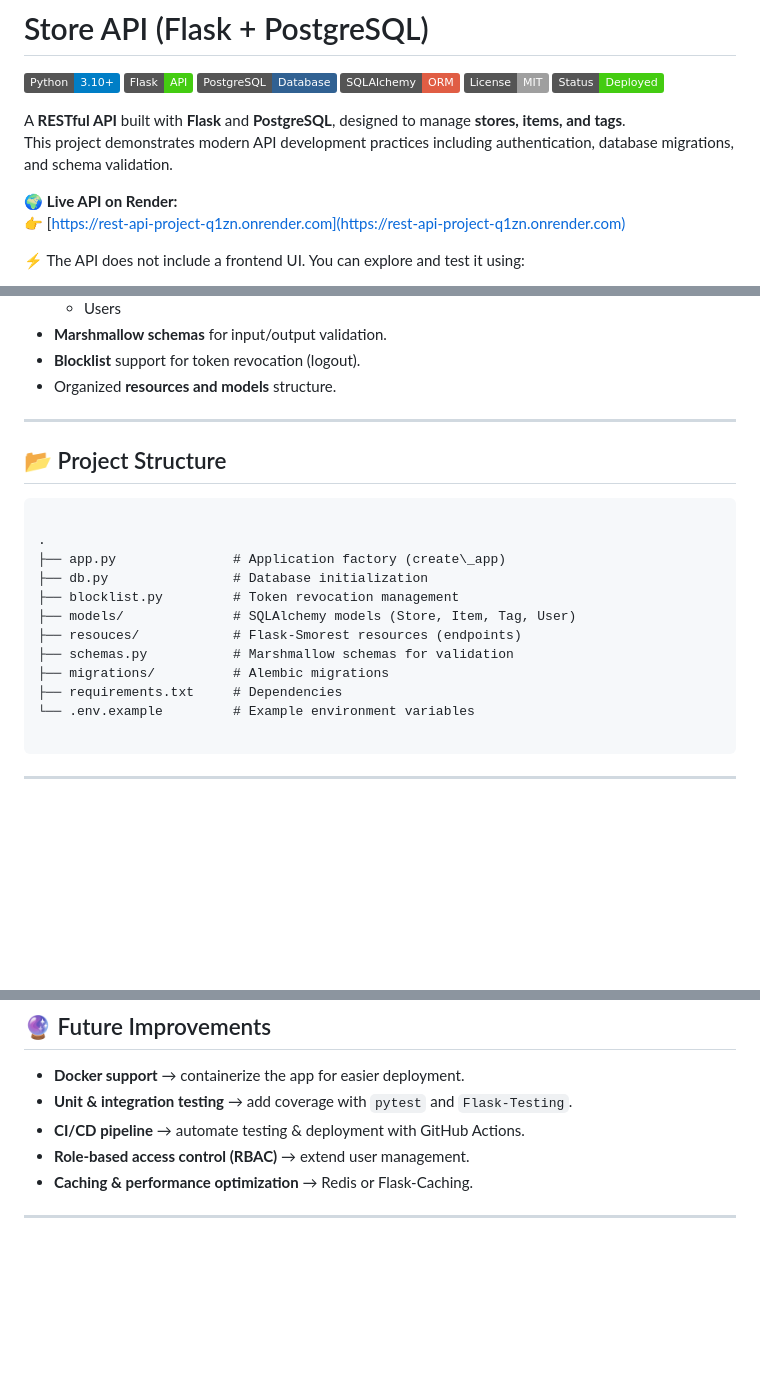
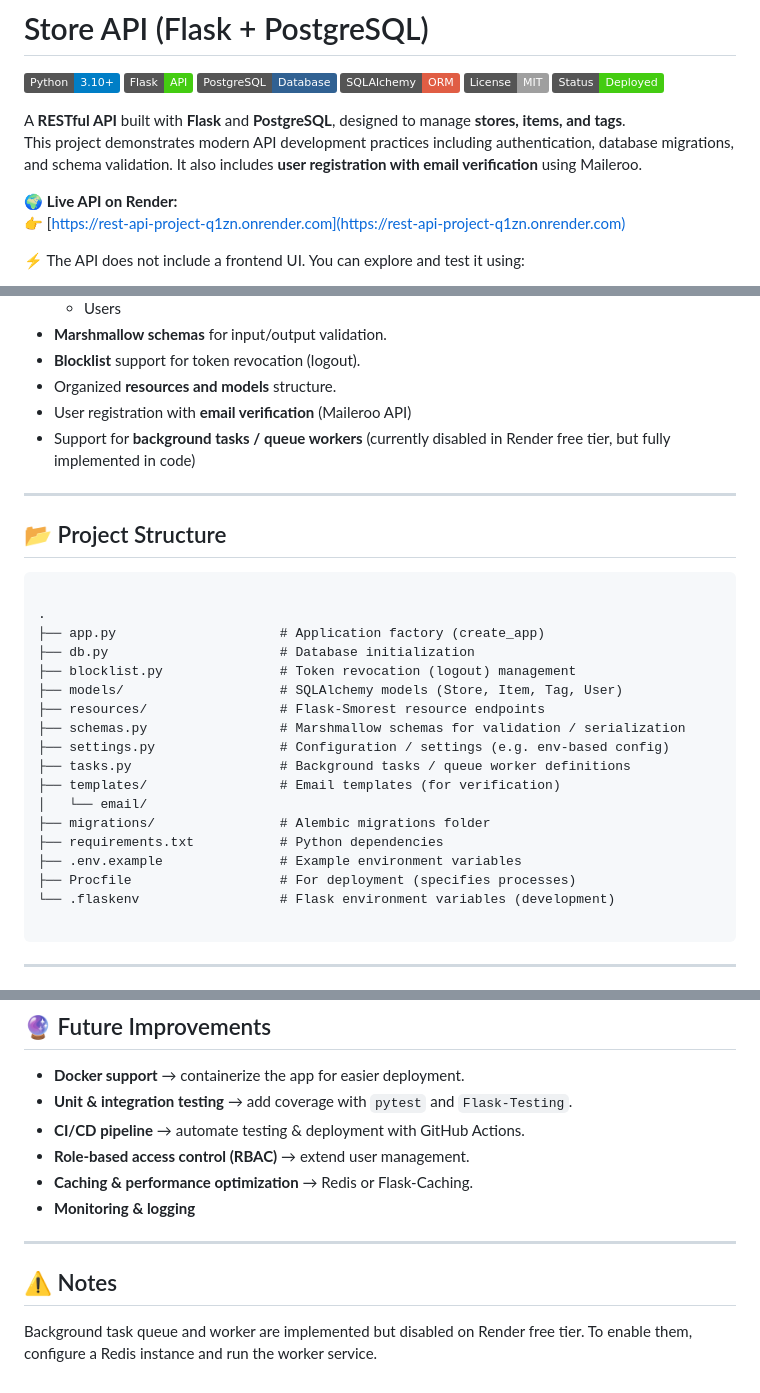
Before and after one commit to AliReza000J/rest-api-project, a Markdown page: README.md, 3 parts joined by grey strips. Drawn GitHub-style; badges without logos; blank space fills up the shorter version.

`````diff
--- a/README.md
+++ b/README.md
@@ -12,6 +12,7 @@
 
 A **RESTful API** built with **Flask** and **PostgreSQL**, designed to manage **stores, items, and tags**.
 This project demonstrates modern API development practices including authentication, database migrations, and schema validation.
+It also includes **user registration with email verification** using Maileroo.
 
 🌍 **Live API on Render:**
 👉 [https://rest-api-project-q1zn.onrender.com](https://rest-api-project-q1zn.onrender.com)
@@ -36,6 +37,8 @@ This project demonstrates modern API development practices including authenticat
 * **Marshmallow schemas** for input/output validation.
 * **Blocklist** support for token revocation (logout).
 * Organized **resources and models** structure.
+* User registration with **email verification** (Maileroo API)
+* Support for **background tasks / queue workers** (currently disabled in Render free tier, but fully implemented in code)
 
 ---
 
@@ -44,15 +47,21 @@ This project demonstrates modern API development practices including authenticat
 ```
 
 .
-├── app.py               # Application factory (create\_app)
-├── db.py                # Database initialization
-├── blocklist.py         # Token revocation management
-├── models/              # SQLAlchemy models (Store, Item, Tag, User)
-├── resouces/            # Flask-Smorest resources (endpoints)
-├── schemas.py           # Marshmallow schemas for validation
-├── migrations/          # Alembic migrations
-├── requirements.txt     # Dependencies
-└── .env.example         # Example environment variables
+├── app.py                     # Application factory (create_app)
+├── db.py                      # Database initialization
+├── blocklist.py               # Token revocation (logout) management
+├── models/                    # SQLAlchemy models (Store, Item, Tag, User)
+├── resources/                 # Flask-Smorest resource endpoints
+├── schemas.py                 # Marshmallow schemas for validation / serialization
+├── settings.py                # Configuration / settings (e.g. env-based config)
+├── tasks.py                   # Background tasks / queue worker definitions
+├── templates/                 # Email templates (for verification)
+│   └── email/
+├── migrations/                # Alembic migrations folder
+├── requirements.txt           # Python dependencies
+├── .env.example               # Example environment variables
+├── Procfile                   # For deployment (specifies processes)
+└── .flaskenv                  # Flask environment variables (development)
 
 ````
 
@@ -150,5 +161,11 @@ This project demonstrates:
 * **CI/CD pipeline** → automate testing & deployment with GitHub Actions.
 * **Role-based access control (RBAC)** → extend user management.
 * **Caching & performance optimization** → Redis or Flask-Caching.
+* **Monitoring & logging**
 
 ---
+
+## ⚠️ Notes
+
+Background task queue and worker are implemented but disabled on Render free tier.
+To enable them, configure a Redis instance and run the worker service.
`````
Also changed, not shown: other parts of README.md (+2 -0 lines).
